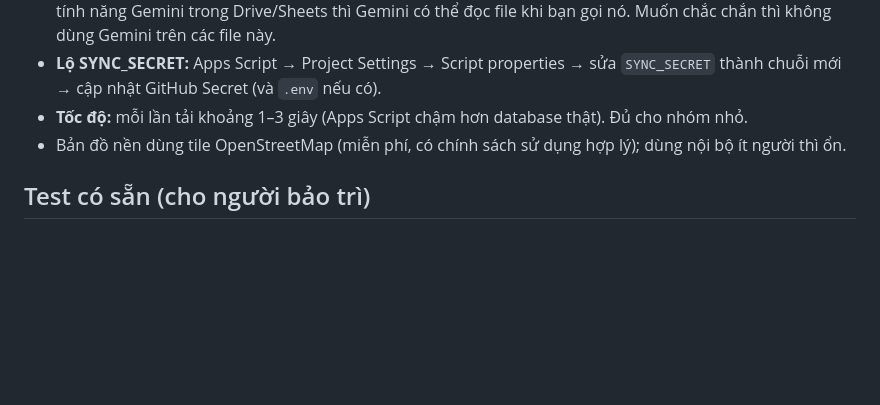
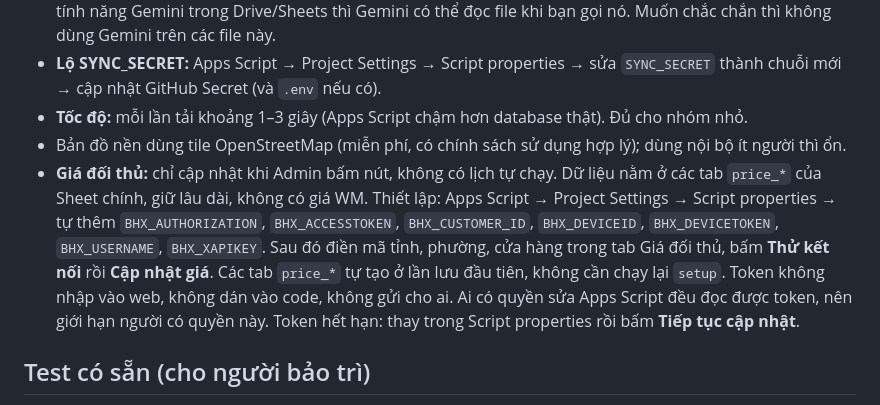
Before and after one commit to tuethuleedu-sketch/wm-bhx-web, a Markdown page: SETUP_GOOGLE.md, the part around the change. GitHub-like rendering; blank space fills up the shorter version.

Commit message:
Docs: thiết lập giá đối thủ
Co-Authored-By: Claude Opus 5.5 <noreply@anthropic.com>

```diff
--- a/SETUP_GOOGLE.md
+++ b/SETUP_GOOGLE.md
@@ -113,6 +113,9 @@ SYNC_SECRET=chuỗi-64-ký-tự
 - **Lộ SYNC_SECRET:** Apps Script → Project Settings → Script properties → sửa `SYNC_SECRET` thành chuỗi mới → cập nhật GitHub Secret (và `.env` nếu có).
 - **Tốc độ:** mỗi lần tải khoảng 1–3 giây (Apps Script chậm hơn database thật). Đủ cho nhóm nhỏ.
 - Bản đồ nền dùng tile OpenStreetMap (miễn phí, có chính sách sử dụng hợp lý); dùng nội bộ ít người thì ổn.
+- **Giá đối thủ:** chỉ cập nhật khi Admin bấm nút, không có lịch tự chạy. Dữ liệu nằm ở các tab `price_*` của Sheet chính, giữ lâu dài, không có giá WM.
+  Thiết lập: Apps Script → Project Settings → Script properties → tự thêm `BHX_AUTHORIZATION`, `BHX_ACCESSTOKEN`, `BHX_CUSTOMER_ID`, `BHX_DEVICEID`, `BHX_DEVICETOKEN`, `BHX_USERNAME`, `BHX_XAPIKEY`. Sau đó điền mã tỉnh, phường, cửa hàng trong tab Giá đối thủ, bấm **Thử kết nối** rồi **Cập nhật giá**. Các tab `price_*` tự tạo ở lần lưu đầu tiên, không cần chạy lại `setup`.
+  Token không nhập vào web, không dán vào code, không gửi cho ai. Ai có quyền sửa Apps Script đều đọc được token, nên giới hạn người có quyền này. Token hết hạn: thay trong Script properties rồi bấm **Tiếp tục cập nhật**.
 
 ## Test có sẵn (cho người bảo trì)
 - `gas/test/run_tests.html`: test backend `Code.gs` trên môi trường Google giả lập (mật khẩu, quyền, upload, hết hạn 48h, đồng bộ BHX, thu hồi, nhật ký).
```
